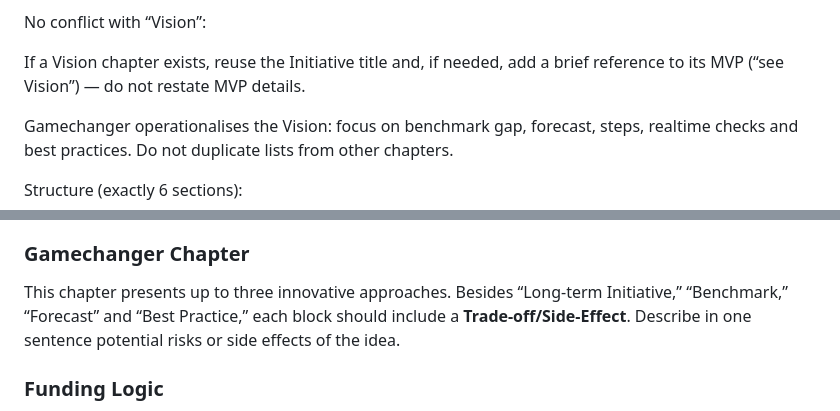
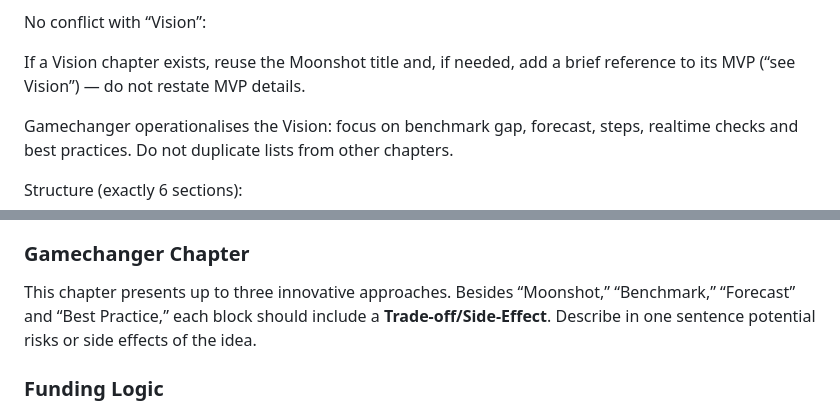
Before and after one commit to Wolf-Achtung/make-ki-backend-neu, a Markdown page: prompts/en/gamechanger.md, 2 parts joined by grey strips. Drawn GitHub-style.

```diff
--- a/prompts/en/gamechanger.md
+++ b/prompts/en/gamechanger.md
@@ -20,7 +20,7 @@ Prohibited: Tool names, filler, placeholders.
 
 No conflict with “Vision”:
 
-If a Vision chapter exists, reuse the Initiative title and, if needed, add a brief reference to its MVP (“see Vision”) — do not restate MVP details.
+If a Vision chapter exists, reuse the Moonshot title and, if needed, add a brief reference to its MVP (“see Vision”) — do not restate MVP details.
 
 Gamechanger operationalises the Vision: focus on benchmark gap, forecast, steps, realtime checks and best practices. Do not duplicate lists from other chapters.
 
@@ -70,7 +70,7 @@ Include 6–8 entries, each with the columns:
 
 ### Gamechanger Chapter
 
-This chapter presents up to three innovative approaches. Besides “Long-term Initiative,” “Benchmark,” “Forecast” and “Best Practice,” each block should include a **Trade‑off/Side‑Effect**. Describe in one sentence potential risks or side effects of the idea.
+This chapter presents up to three innovative approaches. Besides “Moonshot,” “Benchmark,” “Forecast” and “Best Practice,” each block should include a **Trade‑off/Side‑Effect**. Describe in one sentence potential risks or side effects of the idea.
 
 ### Funding Logic
 
```
Also changed, not shown: other parts of prompts/en/gamechanger.md (+1 -1 lines), prompts/de/gamechanger.md (+3 -3 lines), prompts/en/executive_summary.md (+1 -0 lines).
